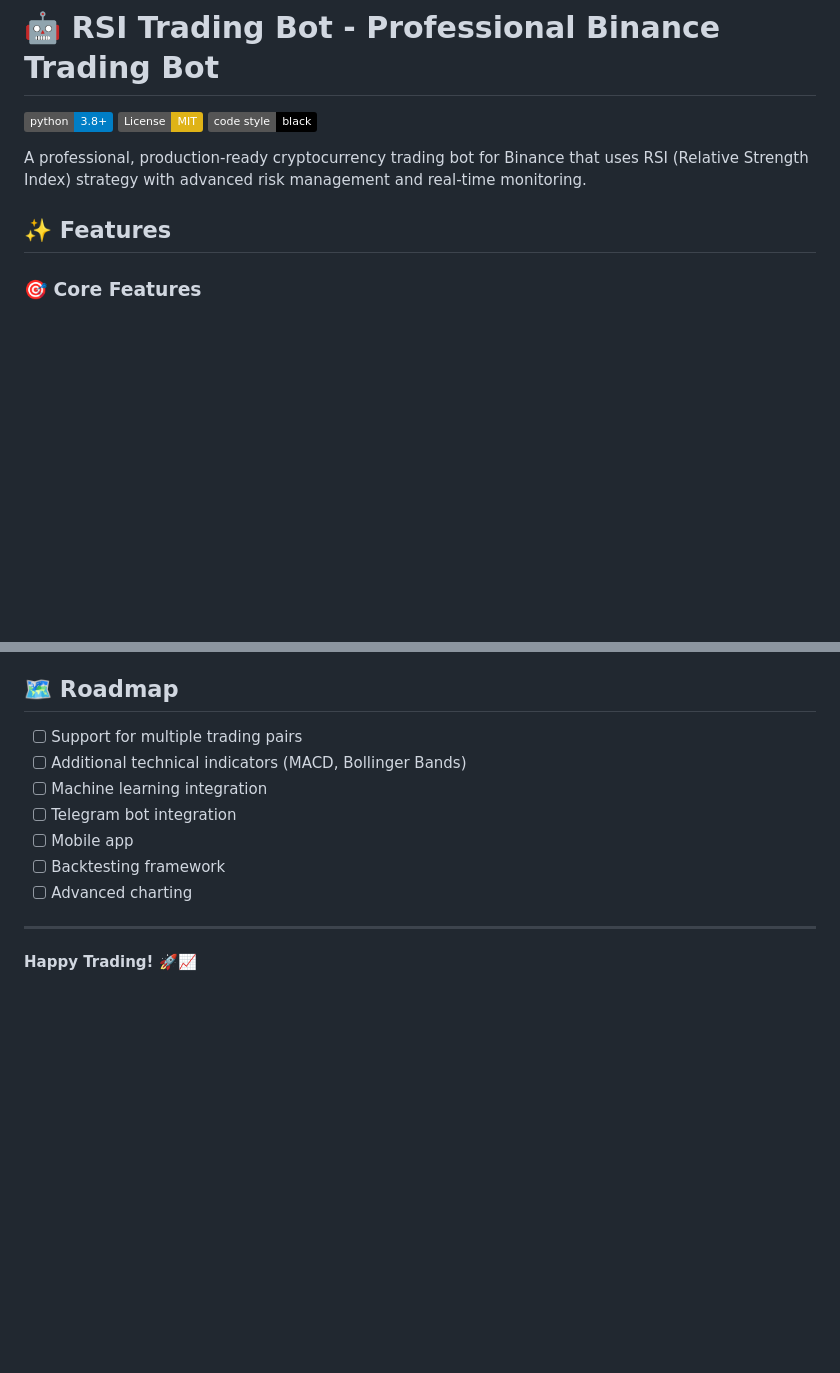
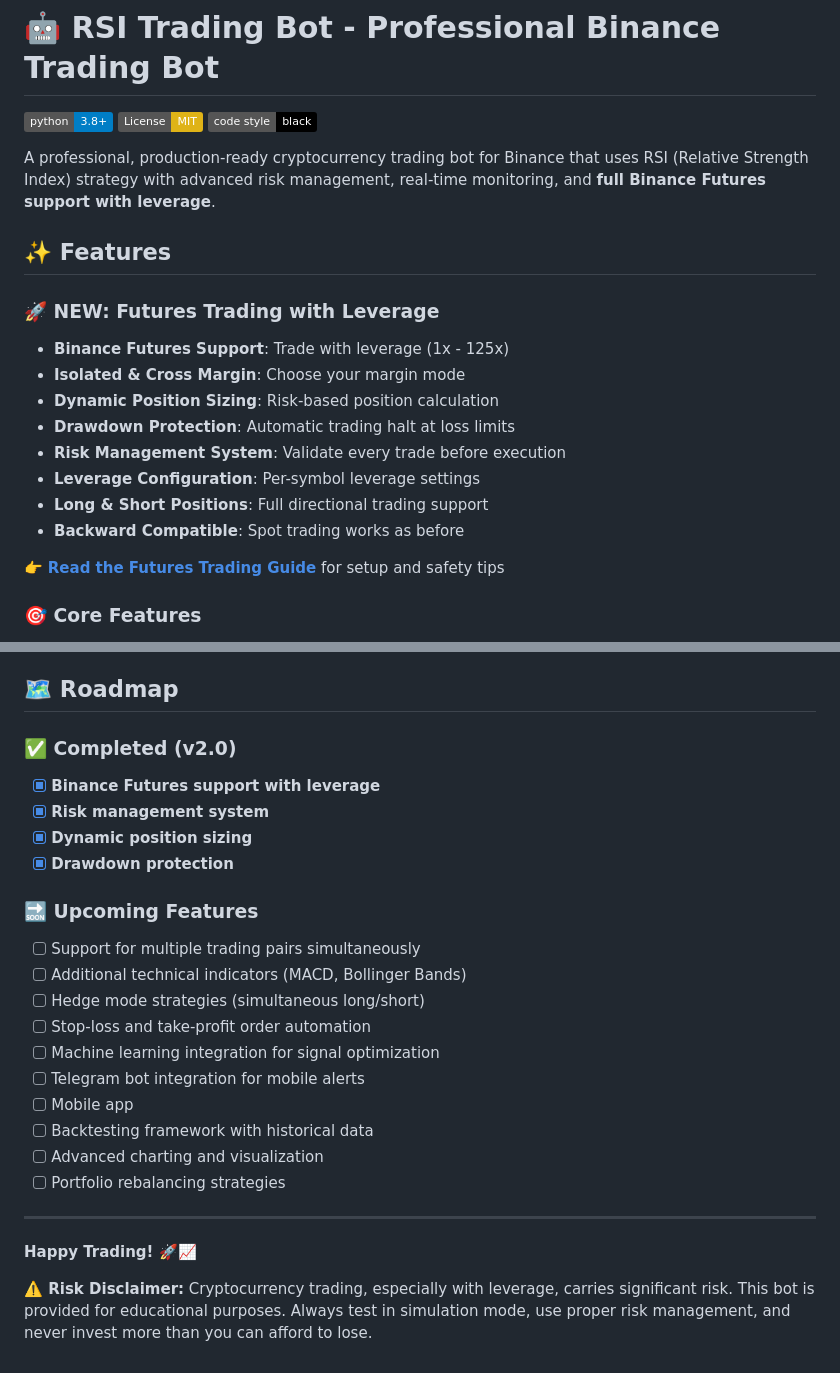
Before and after one commit to charlesbx/RSI-BINANCE-BOT, a Markdown page: README.md, 2 parts joined by grey strips. Rendered like a GitHub page; badges without logos; blank space fills up the shorter version.

```diff
--- a/README.md
+++ b/README.md
@@ -4,9 +4,21 @@
 [![License: MIT](https://img.shields.io/badge/License-MIT-yellow.svg)](https://opensource.org/licenses/MIT)
 [![Code style: black](https://img.shields.io/badge/code%20style-black-000000.svg)](https://github.com/psf/black)
 
-A professional, production-ready cryptocurrency trading bot for Binance that uses RSI (Relative Strength Index) strategy with advanced risk management and real-time monitoring.
+A professional, production-ready cryptocurrency trading bot for Binance that uses RSI (Relative Strength Index) strategy with advanced risk management, real-time monitoring, and **full Binance Futures support with leverage**.
 
 ## ✨ Features
+
+### 🚀 NEW: Futures Trading with Leverage
+- **Binance Futures Support**: Trade with leverage (1x - 125x)
+- **Isolated & Cross Margin**: Choose your margin mode
+- **Dynamic Position Sizing**: Risk-based position calculation
+- **Drawdown Protection**: Automatic trading halt at loss limits
+- **Risk Management System**: Validate every trade before execution
+- **Leverage Configuration**: Per-symbol leverage settings
+- **Long & Short Positions**: Full directional trading support
+- **Backward Compatible**: Spot trading works as before
+
+👉 **[Read the Futures Trading Guide](docs/FUTURES_GUIDE.md)** for setup and safety tips
 
 ### 🎯 Core Features
 - **RSI-Based Trading Strategy**: Automated buy/sell decisions based on RSI indicators
@@ -470,14 +514,26 @@ This project is licensed under the MIT License - see the [LICENSE](LICENSE) file
 
 ## 🗺️ Roadmap
 
-- [ ] Support for multiple trading pairs
+### ✅ Completed (v2.0)
+- [x] **Binance Futures support with leverage**
+- [x] **Risk management system**
+- [x] **Dynamic position sizing**
+- [x] **Drawdown protection**
+
+### 🔜 Upcoming Features
+- [ ] Support for multiple trading pairs simultaneously
 - [ ] Additional technical indicators (MACD, Bollinger Bands)
-- [ ] Machine learning integration
-- [ ] Telegram bot integration
+- [ ] Hedge mode strategies (simultaneous long/short)
+- [ ] Stop-loss and take-profit order automation
+- [ ] Machine learning integration for signal optimization
+- [ ] Telegram bot integration for mobile alerts
 - [ ] Mobile app
-- [ ] Backtesting framework
-- [ ] Advanced charting
+- [ ] Backtesting framework with historical data
+- [ ] Advanced charting and visualization
+- [ ] Portfolio rebalancing strategies
 
 ---
 
 **Happy Trading! 🚀📈**
+
+**⚠️ Risk Disclaimer:** Cryptocurrency trading, especially with leverage, carries significant risk. This bot is provided for educational purposes. Always test in simulation mode, use proper risk management, and never invest more than you can afford to lose.
```
Also changed, not shown: other parts of README.md (+35 -3 lines).
